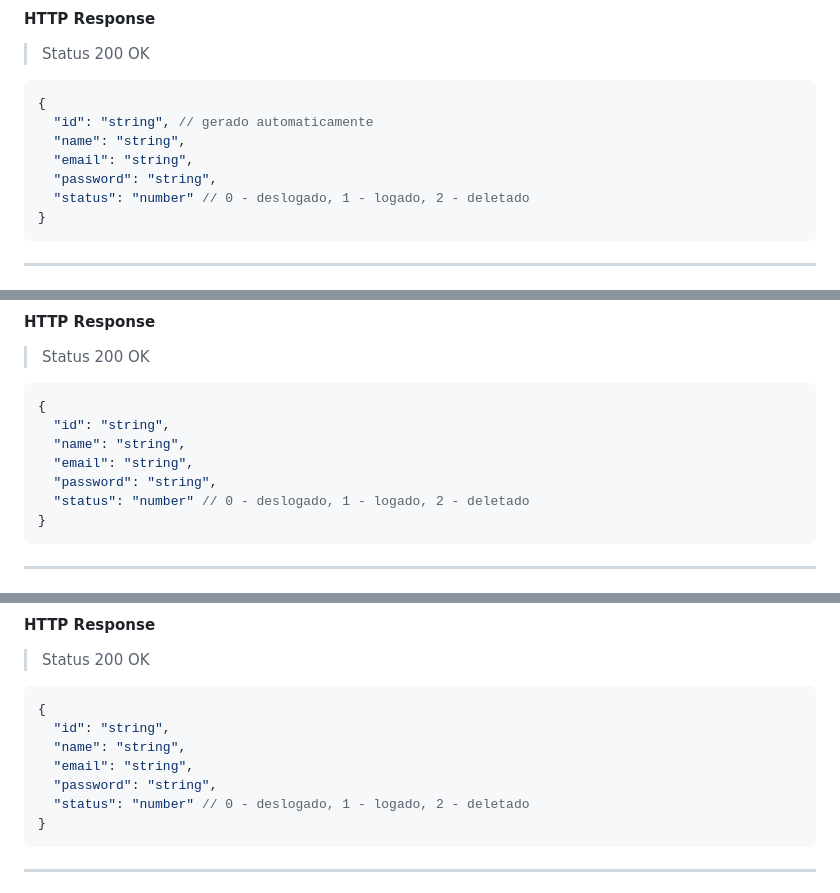
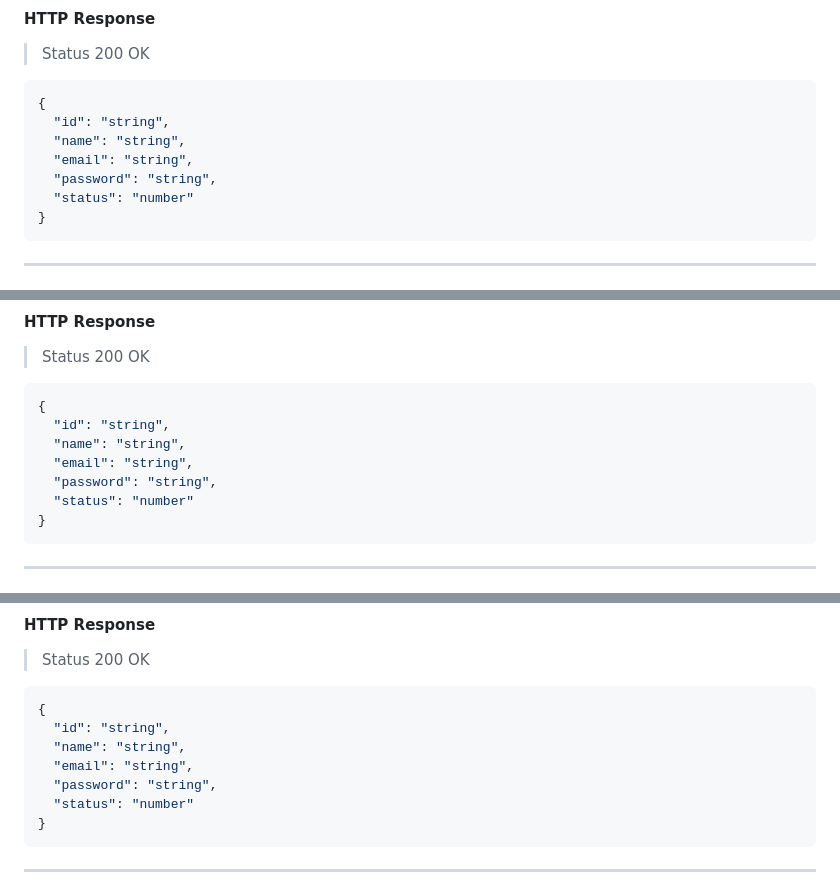
Before and after one commit to atividades-mps/atividade_006_db_agenda, a Markdown page: README.md, 3 parts joined by grey strips. Drawn GitHub-style.

````diff
--- a/README.md
+++ b/README.md
@@ -55,11 +55,11 @@
 
 ```json
 {
-  "id": "string", // gerado automaticamente
+  "id": "string",
   "name": "string",
   "email": "string",
   "password": "string",
-  "status": "number" // 0 - deslogado, 1 - logado, 2 - deletado
+  "status": "number"
 }
 ```
 
@@ -110,7 +110,7 @@
   "name": "string",
   "email": "string",
   "password": "string",
-  "status": "number" // 0 - deslogado, 1 - logado, 2 - deletado
+  "status": "number"
 }
 ```
 
@@ -134,7 +134,7 @@
   "name": "string",
   "email": "string",
   "password": "string",
-  "status": "number" // 0 - deslogado, 1 - logado, 2 - deletado
+  "status": "number"
 }
 ```
 
````
Also changed, not shown: other parts of README.md (+4 -4 lines).
